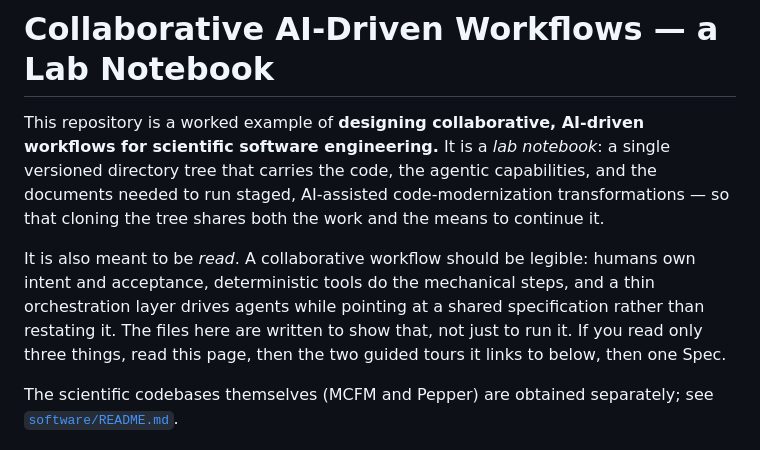
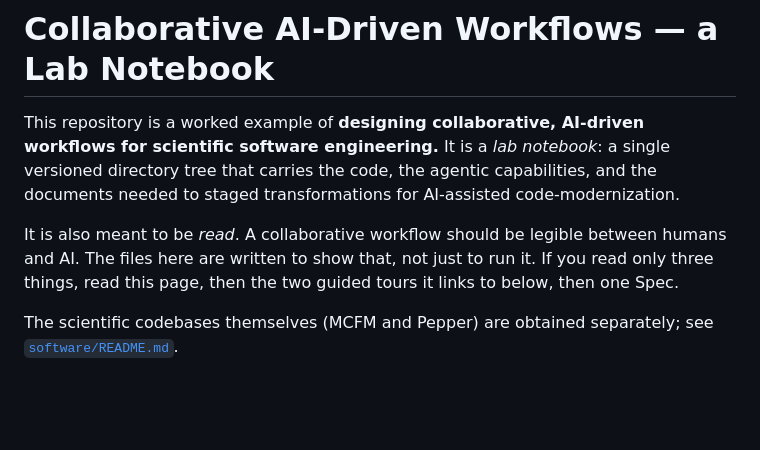
Before and after one commit to Lab-Notebooks/JSS-2026-Example, a Markdown page: README.md, the part around the change. GitHub-like rendering; blank space fills up the shorter version.

Commit message:
Revise README for clarity and conciseness
Updated the README to clarify the purpose of the repository and improve readability.

```diff
--- a/README.md
+++ b/README.md
@@ -3,13 +3,10 @@
 This repository is a worked example of **designing collaborative, AI-driven
 workflows for scientific software engineering.** It is a *lab notebook*: a single
 versioned directory tree that carries the code, the agentic capabilities, and the
-documents needed to run staged, AI-assisted code-modernization transformations — so
-that cloning the tree shares both the work and the means to continue it.
+documents needed to staged transformations for AI-assisted code-modernization.
 
-It is also meant to be *read*. A collaborative workflow should be legible: humans own
-intent and acceptance, deterministic tools do the mechanical steps, and a thin
-orchestration layer drives agents while pointing at a shared specification rather than
-restating it. The files here are written to show that, not just to run it. If you read
+It is also meant to be *read*. A collaborative workflow should be legible between
+humans and AI. The files here are written to show that, not just to run it. If you read
 only three things, read this page, then the two guided tours it links to below, then
 one Spec.
 
```
